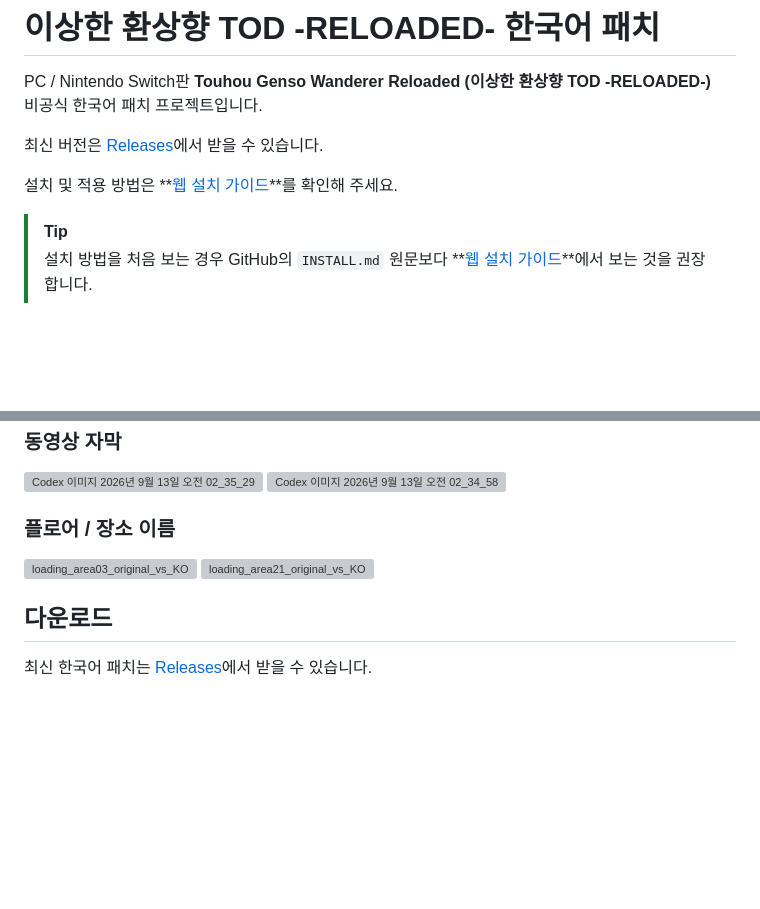
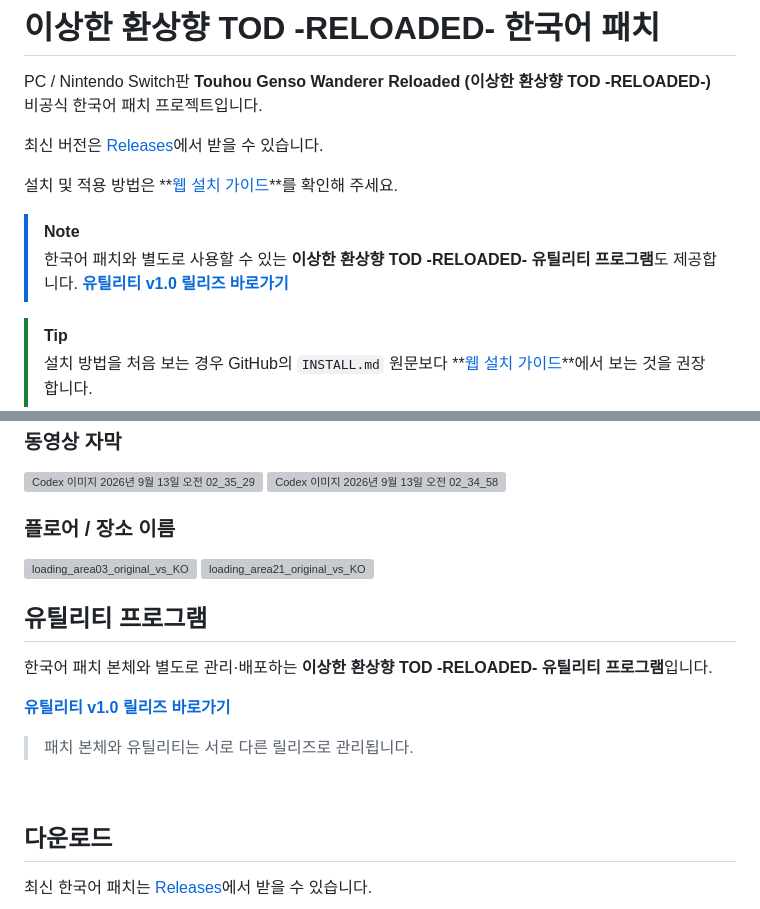
Before and after one commit to Dollars-Archive/touhou-genso-wanderer-reloaded-kr-patch, a Markdown page: README.md, 2 parts joined by grey strips. GitHub-like rendering; blank space fills up the shorter version; grey boxes are pictures that could not be loaded.

Commit message:
docs: add utility release link

```diff
--- a/README.md
+++ b/README.md
@@ -6,6 +6,10 @@ PC / Nintendo Switch판 **Touhou Genso Wanderer Reloaded (이상한 환상향 TO
 최신 버전은 [Releases](https://github.com/Dollars-Archive/touhou-genso-wanderer-reloaded-kr-patch/releases)에서 받을 수 있습니다.
 
 설치 및 적용 방법은 **[웹 설치 가이드](https://dollars-archive.github.io/touhou-genso-wanderer-reloaded-kr-patch/)**를 확인해 주세요.
+
+> [!NOTE]
+> 한국어 패치와 별도로 사용할 수 있는 **이상한 환상향 TOD -RELOADED- 유틸리티 프로그램**도 제공합니다.
+> **[유틸리티 v1.0 릴리즈 바로가기](https://github.com/Dollars-Archive/touhou-genso-wanderer-reloaded-kr-patch/releases/tag/utility-v1.0)**
 
 > [!TIP]
 > 설치 방법을 처음 보는 경우 GitHub의 `INSTALL.md` 원문보다 **[웹 설치 가이드](https://dollars-archive.github.io/touhou-genso-wanderer-reloaded-kr-patch/)**에서 보는 것을 권장합니다.
@@ -80,6 +84,16 @@ PC / Nintendo Switch판 **Touhou Genso Wanderer Reloaded (이상한 환상향 TO
 
 <br>
 
+## 유틸리티 프로그램
+
+한국어 패치 본체와 별도로 관리·배포하는 **이상한 환상향 TOD -RELOADED- 유틸리티 프로그램**입니다.
+
+**[유틸리티 v1.0 릴리즈 바로가기](https://github.com/Dollars-Archive/touhou-genso-wanderer-reloaded-kr-patch/releases/tag/utility-v1.0)**
+
+> 패치 본체와 유틸리티는 서로 다른 릴리즈로 관리됩니다.
+
+<br>
+
 ## 다운로드
 
 최신 한국어 패치는 [Releases](https://github.com/Dollars-Archive/touhou-genso-wanderer-reloaded-kr-patch/releases)에서 받을 수 있습니다.
```
